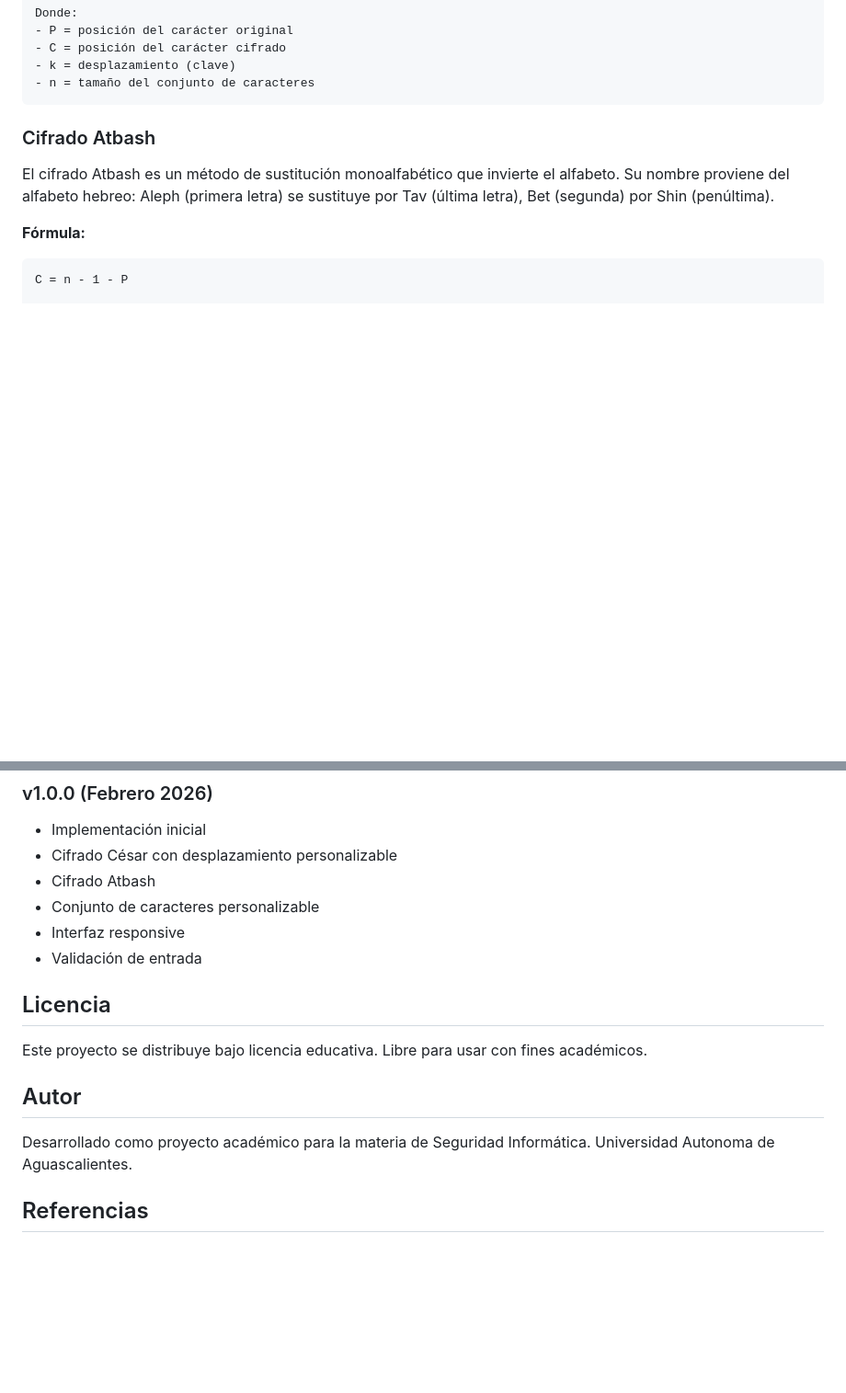
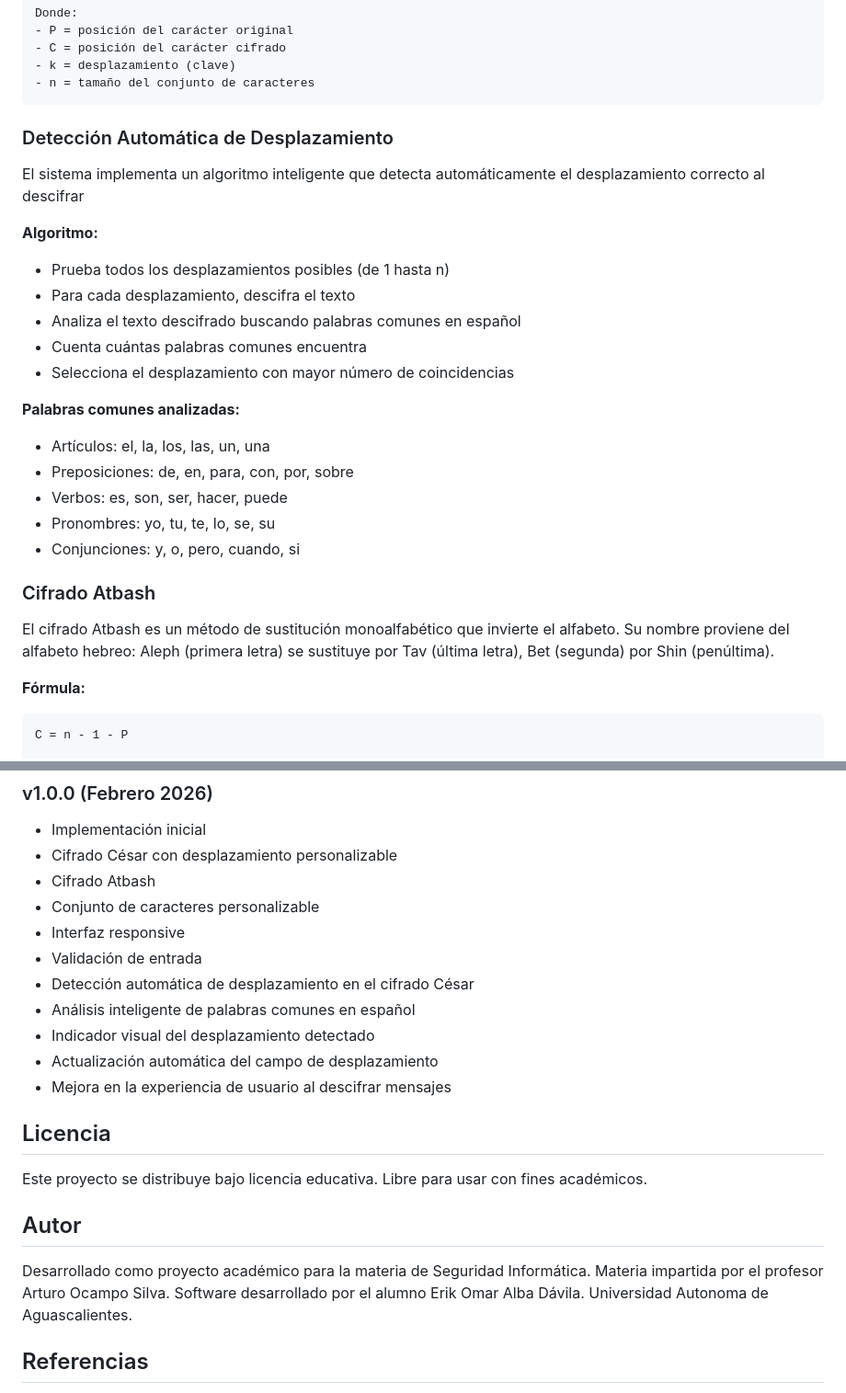
Before and after one commit to OmarEOAD/IntroCifrado, a Markdown page: README.md, 2 parts joined by grey strips. Shown at 92% size. GitHub-like rendering; blank space fills up the shorter version.

````diff
--- a/README.md
+++ b/README.md
@@ -61,6 +75,27 @@ Donde:
 - k = desplazamiento (clave)
 - n = tamaño del conjunto de caracteres
 ```
+
+### Detección Automática de Desplazamiento
+
+El sistema implementa un algoritmo inteligente que detecta automáticamente el desplazamiento correcto al descifrar
+
+**Algoritmo:**
+
+- Prueba todos los desplazamientos posibles (de 1 hasta n)
+- Para cada desplazamiento, descifra el texto
+- Analiza el texto descifrado buscando palabras comunes en español
+- Cuenta cuántas palabras comunes encuentra
+- Selecciona el desplazamiento con mayor número de coincidencias
+
+**Palabras comunes analizadas:**
+
+- Artículos: el, la, los, las, un, una
+- Preposiciones: de, en, para, con, por, sobre
+- Verbos: es, son, ser, hacer, puede
+- Pronombres: yo, tu, te, lo, se, su
+- Conjunciones: y, o, pero, cuando, si
+
 
 ### Cifrado Atbash
 
@@ -179,6 +242,11 @@ Este proyecto es de código abierto y acepta contribuciones. Para colaborar:
 - Conjunto de caracteres personalizable
 - Interfaz responsive
 - Validación de entrada
+- Detección automática de desplazamiento en el cifrado César
+- Análisis inteligente de palabras comunes en español
+- Indicador visual del desplazamiento detectado
+- Actualización automática del campo de desplazamiento
+- Mejora en la experiencia de usuario al descifrar mensajes
 
 ## Licencia
 
@@ -187,6 +255,8 @@ Este proyecto se distribuye bajo licencia educativa. Libre para usar con fines a
 ## Autor
 
 Desarrollado como proyecto académico para la materia de Seguridad Informática.
+Materia impartida por el profesor Arturo Ocampo Silva.
+Software desarrollado por el alumno Erik Omar Alba Dávila.
 Universidad Autonoma de Aguascalientes.
 
 ## Referencias
````
Also changed, not shown: other parts of README.md (+50 -8 lines).
